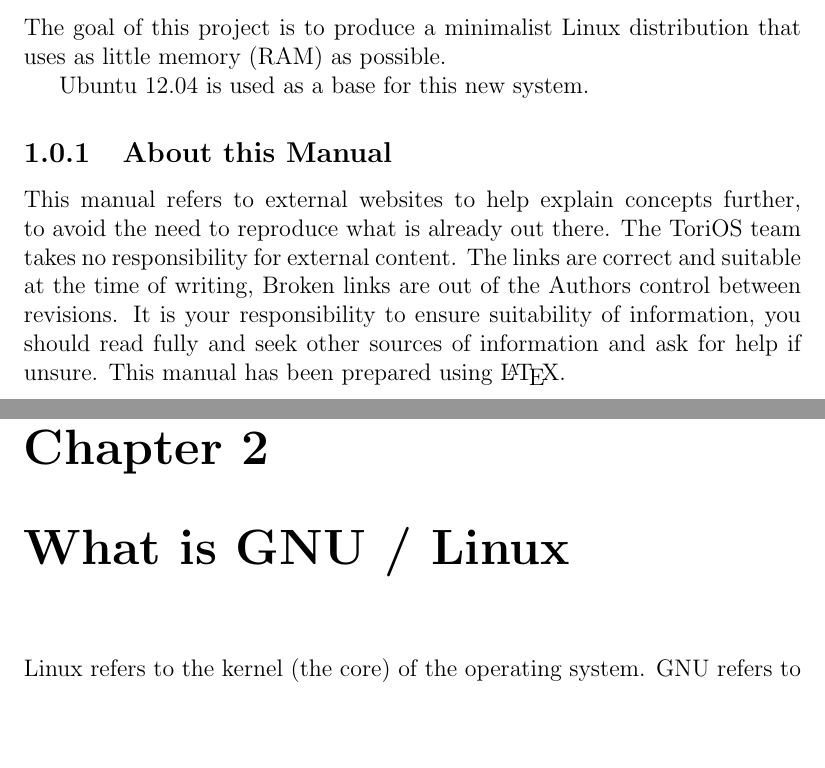
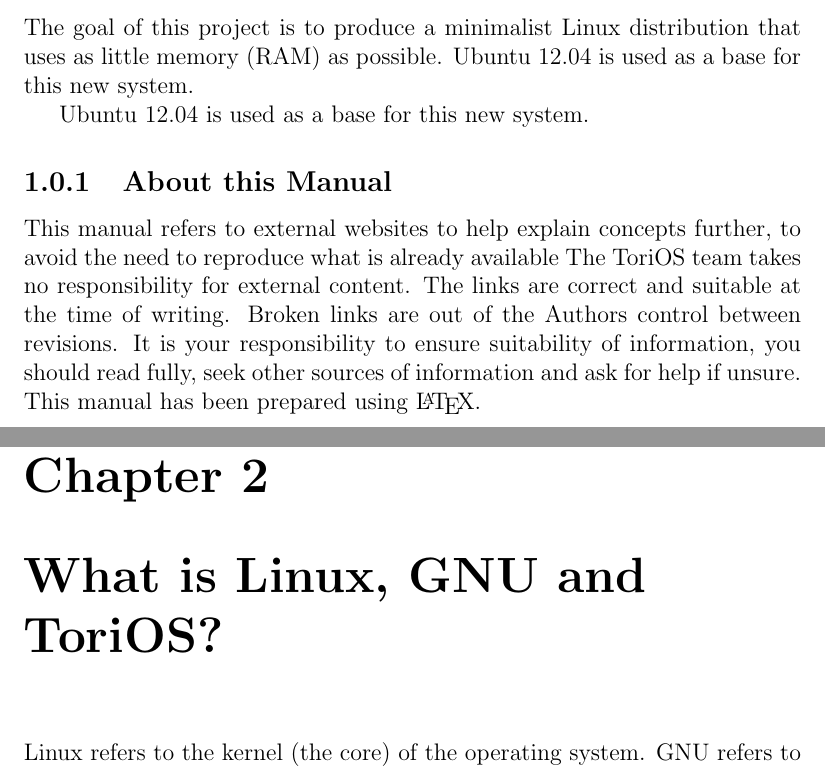
Before and after one commit to Smile4ever/torios-manual, a LaTeX book (torios.tex): two parts of pages 5 and 7 of 73 before the commit and two parts of pages 5 and 7 of 71 after it, joined at a grey line, cut so that both start at the same text, the shorter picture padded with empty space. Compiled offline with pdfLaTeX.

Commit message:
01dec2014

```diff
--- a/torios.tex
+++ b/torios.tex
@@ -40,20 +40,23 @@
 \index{Table of Contents}
 \chapter{Introduction}
 \index{Introduction}
-The goal of this project is to produce a minimalist Linux distribution that uses as little memory (RAM) as possible.
+The goal of this project is to produce a minimalist Linux distribution that uses as little memory (RAM) as possible. Ubuntu 12.04 is used as a base for this new system.
 
 
 
 Ubuntu 12.04 is used as a base for this new system.
 \subsection{About this Manual}
-This manual refers to external websites to help explain concepts further, to avoid the need to reproduce what is already out there.  The ToriOS team takes no responsibility for external content.  The links are correct and suitable at the time of writing,  Broken links are out of the Authors control between revisions.  It is your responsibility to ensure suitability of information, you should read fully and seek other sources of information and ask for help if unsure.
+This manual refers to external websites to help explain concepts further, to avoid the need to reproduce what is already available  The ToriOS team takes no responsibility for external content.  The links are correct and suitable at the time of writing.  Broken links are out of the Authors control between revisions.  It is your responsibility to ensure suitability of information, you should read fully, seek other sources of information and ask for help if unsure.
 This manual has been prepared using \LaTeX.
 
 
 
 
 
-\chapter{What is GNU / Linux}
+\chapter{What is Linux, GNU and ToriOS?}
+\index{Linux}
+\index{GNU}
+\index{ToriOS}
 
 Linux refers to the kernel (the core) of the operating system.  GNU refers to the tools used with Linux and the licensing model these are released under,  GNU stands for GNUs Not Unix,  so these are versions of the tools you would find on the UNIX operating system but released under a free license in this case the GPL (General Public license).
 \index{GNU}
```
Also changed, not shown: torios.tex (11 more changed lines).
